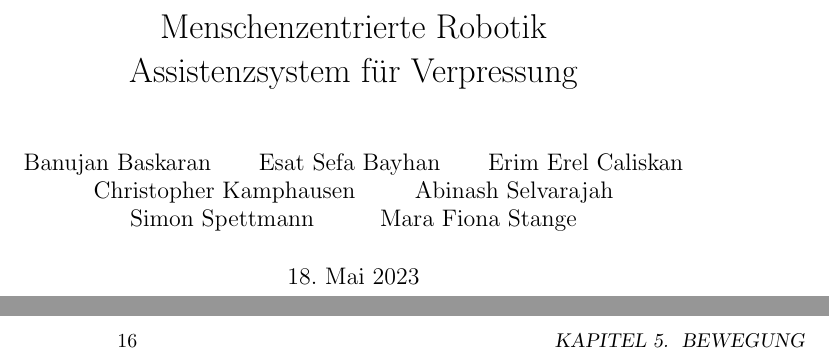
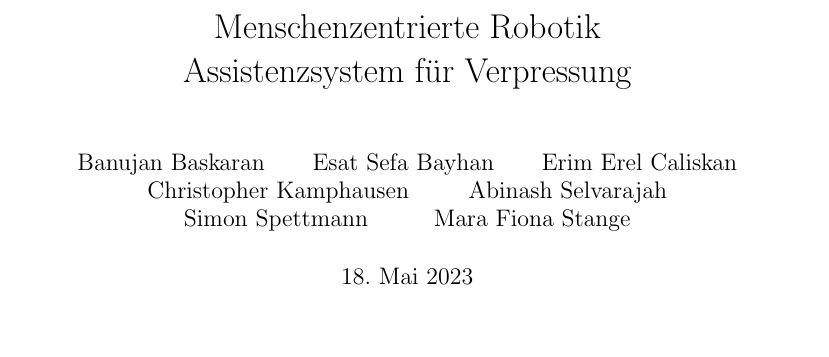
Before and after one commit to BBaskaran03/assistenzsystem-fuer-verpressung, a LaTeX book (documentation/main.tex): two parts of pages 1 and 16 of 17 before the commit and part of page 1 of 10 after it, the two joined at a grey line, cut so that both start at the same text, the shorter picture padded with empty space. Compiled offline with pdfLaTeX.

Commit message:
Remove blank pages

```diff
--- a/documentation/main.tex
+++ b/documentation/main.tex
@@ -1,4 +1,4 @@
-\documentclass{book}
+\documentclass[oneside]{book}
 
 \usepackage[ngerman]{babel}
 \usepackage[hidelinks]{hyperref}
```
